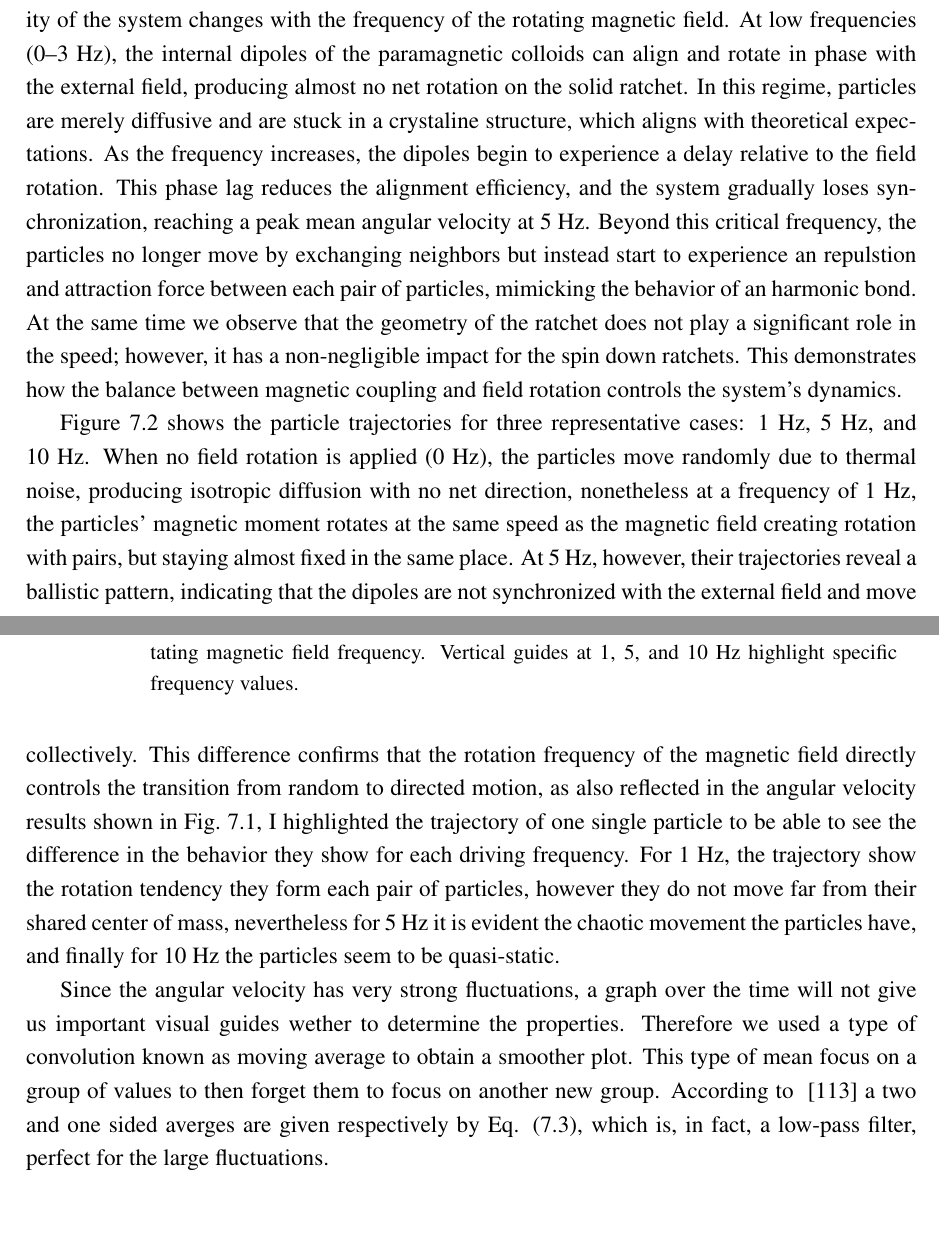
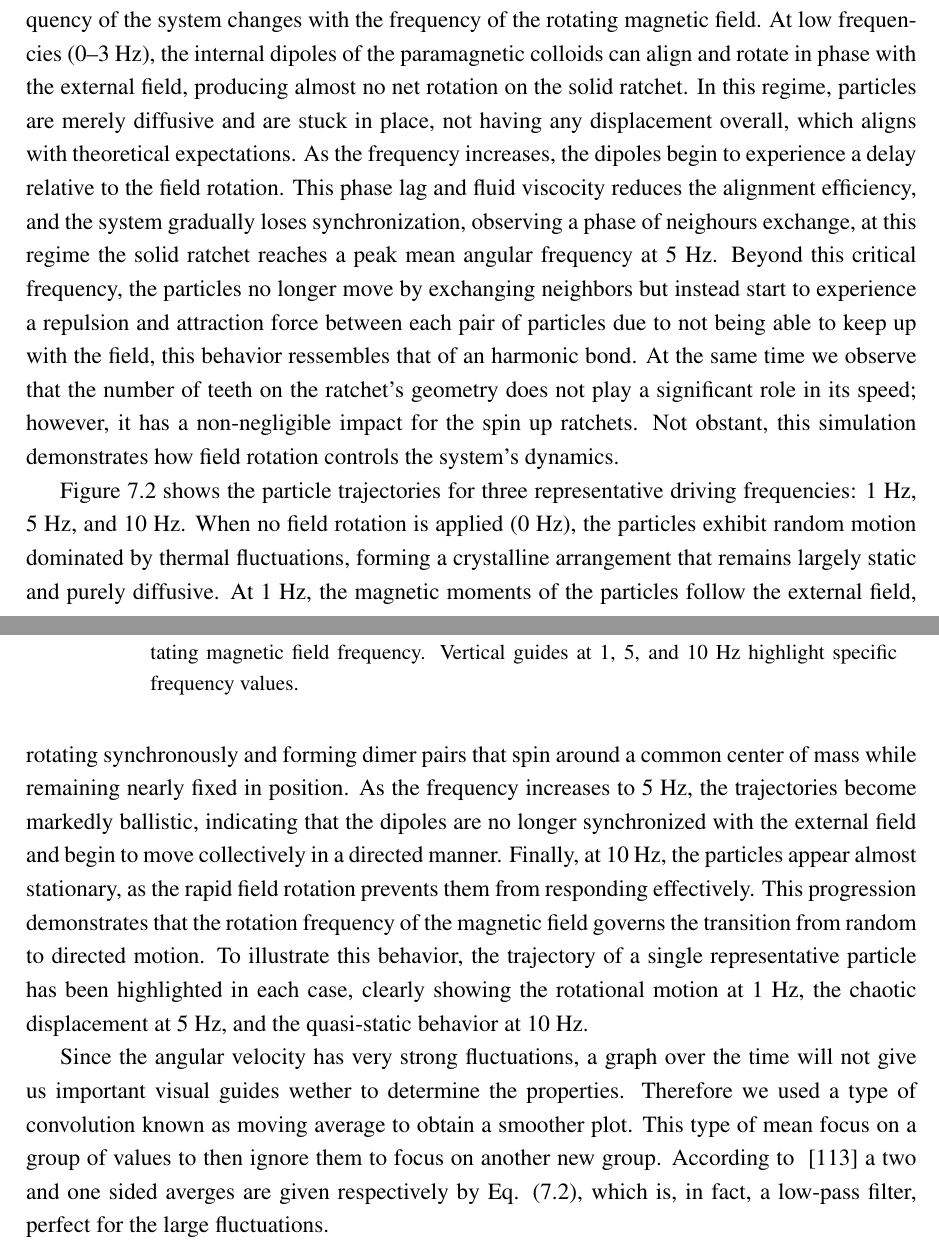
Before and after one commit to YerayCruz/manuscript, a LaTeX thesis (main.tex, which reads chapters/ch4_results.tex): two parts of pages 71 and 72 of 93, joined at a grey line, cut so that both start at the same text, the shorter picture padded with empty space. Compiled offline with pdfLaTeX.

Commit message:
Big fuckup correction

```diff
--- a/chapters/ch4_results.tex
+++ b/chapters/ch4_results.tex
@@ -12,8 +12,8 @@ For the following reslts, I ran 230 simulations per ratchet, we calculate the me
 
-Figure~\ref{fig:angularvsfrequency} summarizes the main result of this work, showing how the average angular velocity of the system changes with the frequency of the rotating magnetic field. At low frequencies (0–3 Hz), the internal dipoles of the paramagnetic colloids can align and rotate in phase with the external field, producing almost no net rotation on the solid ratchet. In this regime, particles are merely diffusive and are stuck in a crystaline structure, which aligns with theoretical expectations.
-As the frequency increases, the dipoles begin to experience a delay relative to the field rotation. This phase lag reduces the alignment efficiency, and the system gradually loses synchronization, reaching a peak mean angular velocity at 5 Hz. Beyond this critical frequency, the particles no longer move by exchanging neighbors but instead start to experience an repulstion and attraction force between each pair of particles, mimicking the behavior of an harmonic bond.
-At the same time we observe that the geometry of the ratchet does not play a significant role in the speed; however, it has a non-negligible impact for the spin down ratchets.
-This demonstrates how the balance between magnetic coupling and field rotation controls the system's dynamics.
+Figure~\ref{fig:angularvsfrequency} summarizes the main result of this work, showing how the average angular frequency of the system changes with the frequency of the rotating magnetic field. At low frequencies (0–3 Hz), the internal dipoles of the paramagnetic colloids can align and rotate in phase with the external field, producing almost no net rotation on the solid ratchet. In this regime, particles are merely diffusive and are stuck in place, not having any displacement overall, which aligns with theoretical expectations.
+As the frequency increases, the dipoles begin to experience a delay relative to the field rotation. This phase lag and fluid viscocity reduces the alignment efficiency, and the system gradually loses synchronization, observing a phase of neighours exchange, at this regime the solid ratchet reaches a peak mean angular frequency at 5 Hz. Beyond this critical frequency, the particles no longer move by exchanging neighbors but instead start to experience a repulsion and attraction force between each pair of particles due to not being able to keep up with the field, this behavior ressembles that of an harmonic bond.
+At the same time we observe that the number of teeth on the ratchet's geometry does not play a significant role in its speed; however, it has a non-negligible impact for the spin up ratchets.
+Not obstant, this simulation demonstrates how field rotation controls the system's dynamics.
 %%%%
 
 \begin{figure}[h]
@@ -25,8 +25,11 @@ This demonstrates how the balance between magnetic coupling and field rotation c
 \label{fig:angularvsfrequency}
 \end{figure}
 
-
-Figure~\ref{fig:particletrj} shows the particle trajectories for three representative cases: 1 Hz, 5 Hz, and 10 Hz. When no field rotation is applied (0 Hz), the particles move randomly due to thermal noise, producing isotropic diffusion with no net direction, nonetheless at a frequency of 1 Hz, the particles' magnetic moment rotates at the same speed as the magnetic field creating rotation with pairs, but staying almost fixed in the same place. At 5 Hz, however, their trajectories reveal a ballistic pattern, indicating that the dipoles are not synchronized with the external field and move collectively. This difference confirms that the rotation frequency of the magnetic field directly controls the transition from random to directed motion, as also reflected in the angular velocity results shown in Fig.~\ref{fig:angularvsfrequency}, I highlighted the trajectory of one single particle to be able to see the difference in the behavior they show for each driving frequency. For 1 Hz, the trajectory show the rotation tendency they form each pair of particles, however they do not move far from their shared center of mass, nevertheless for 5 Hz it is evident the chaotic movement the particles have, and finally for 10 Hz the particles seem to be quasi-static.
+%%%%
+Figure~\ref{fig:particletrj} shows the particle trajectories for three representative driving frequencies: 1 Hz, 5 Hz, and 10 Hz. When no field rotation is applied (0 Hz), the particles exhibit random motion dominated by thermal fluctuations, forming a crystalline arrangement that remains largely static and purely diffusive.
+At 1 Hz, the magnetic moments of the particles follow the external field, rotating synchronously and forming dimer pairs that spin around a common center of mass while remaining nearly fixed in position. As the frequency increases to 5 Hz, the trajectories become markedly ballistic, indicating that the dipoles are no longer synchronized with the external field and begin to move collectively in a directed manner. Finally, at 10 Hz, the particles appear almost stationary, as the rapid field rotation prevents them from responding effectively.
+This progression demonstrates that the rotation frequency of the magnetic field governs the transition from random to directed motion. To illustrate this behavior, the trajectory of a single representative particle has been highlighted in each case, clearly showing the rotational motion at 1 Hz, the chaotic displacement at 5 Hz, and the quasi-static behavior at 10 Hz.
+%%%%
 
 \begin{figure}[h]
 \begin{center}
@@ -37,7 +40,7 @@ Figure~\ref{fig:particletrj} shows the particle trajectories for three represent
 \label{fig:particletrj}
 \end{figure}
 
-Since the angular velocity has very strong fluctuations, a graph over the time will not give us important visual guides wether to determine the properties. Therefore we used a type of convolution known as moving average to obtain a smoother plot. This type of mean focus on a group of values to then forget them to focus on another new group. According to ~\cite{hyndman2025moving} a two and one sided averges are given respectively by Eq. (\ref{eq:movingaverage}), which is, in fact, a low-pass filter, perfect for the large fluctuations.
+Since the angular velocity has very strong fluctuations, a graph over the time will not give us important visual guides wether to determine the properties. Therefore we used a type of convolution known as moving average to obtain a smoother plot. This type of mean focus on a group of values to then ignore them to focus on another new group. According to ~\cite{hyndman2025moving} a two and one sided averges are given respectively by Eq. (\ref{eq:movingaverage}), which is, in fact, a low-pass filter, perfect for the large fluctuations.
 
 \begin{align}
   z_t &= \frac{1}{2k+1} \sum^{k}_{j =-k} y_{t+j}, \quad t=k+1, k+2,\dots,n-k,\\
```
Also changed, not shown: chapters/ch5_conclusions.tex (+0 -1 lines), figures/AvsF.pdf, figures/AvsF.svg, figures/histogram_comparison.pdf, figures/histogram_comparison.svg, figures/particle_displacement.pdf, figures/particle_displacement.svg, figures/time_series.pdf, figures/time_series.svg, chapters/ch4_results.tex (13 more changed lines), 5 other files.
